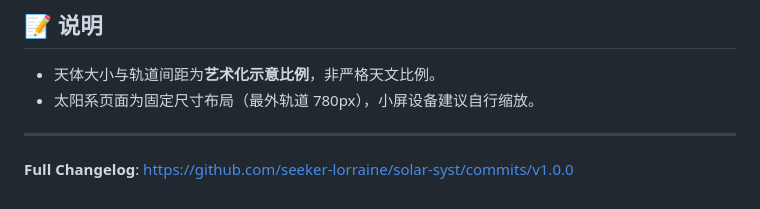
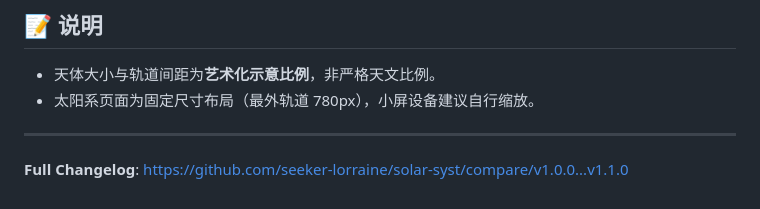
Before and after one commit to seeker-lorraine/solar-syst, a Markdown page: RELEASE_NOTES.md, the part around the change. Drawn GitHub-style.

Commit message:
修改链接

```diff
--- a/RELEASE_NOTES.md
+++ b/RELEASE_NOTES.md
@@ -104,4 +104,4 @@
 
 ---
 
-**Full Changelog**: https://github.com/seeker-lorraine/solar-syst/commits/v1.0.0
+**Full Changelog**: https://github.com/seeker-lorraine/solar-syst/compare/v1.0.0...v1.1.0
```
